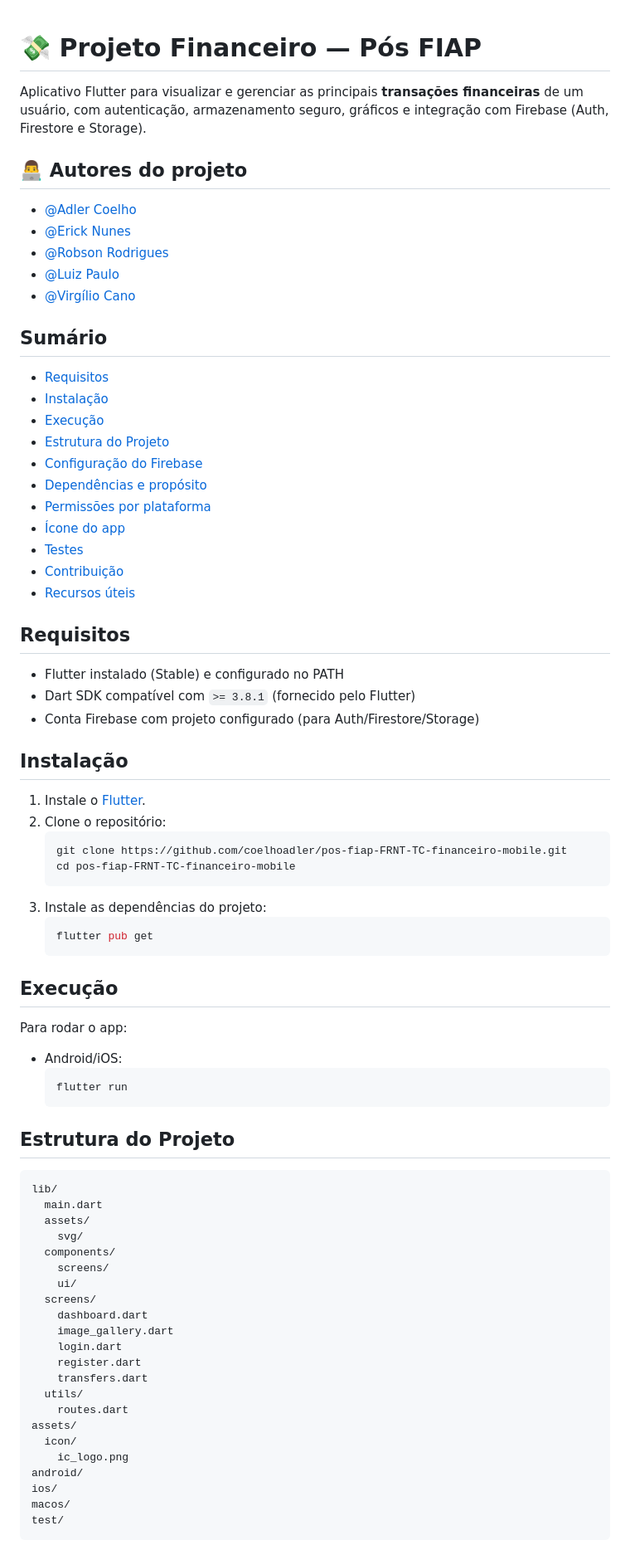
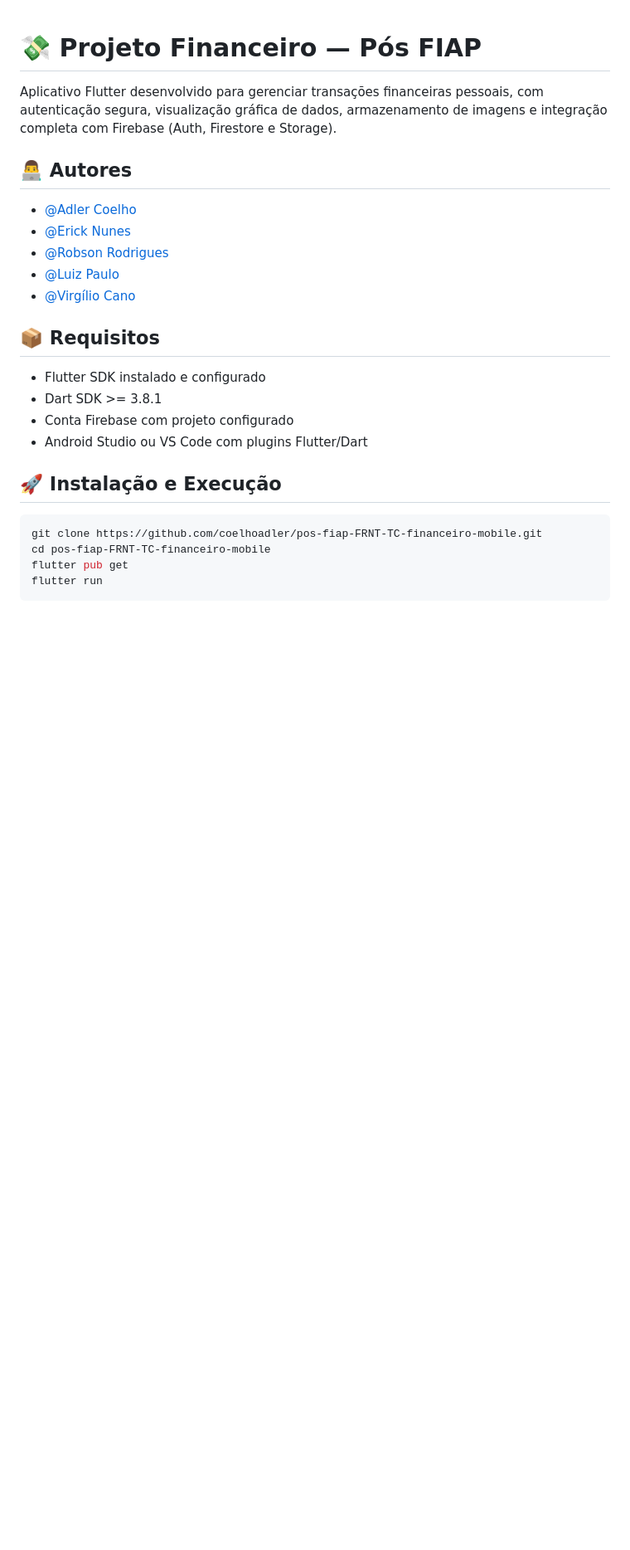
Before and after one commit to coelhoadler/pos-fiap-FRNT-TC-financeiro-mobile, a Markdown page: README.md, the part around the change printed below. Shown: that part at 83% size. Rendered like a GitHub page; blank space fills up the shorter version.

Commit message:
Update README.md
ajustando o readme do projeto.

````diff
--- a/README.md
+++ b/README.md
@@ -1,8 +1,8 @@
 # 💸 Projeto Financeiro — Pós FIAP
 
-Aplicativo Flutter para visualizar e gerenciar as principais **transações financeiras** de um usuário, com autenticação, armazenamento seguro, gráficos e integração com Firebase (Auth, Firestore e Storage).
+Aplicativo Flutter desenvolvido para gerenciar transações financeiras pessoais, com autenticação segura, visualização gráfica de dados, armazenamento de imagens e integração completa com Firebase (Auth, Firestore e Storage).
 
-## 👨‍💻 Autores do projeto
+## 👨‍💻 Autores
 
 - [@Adler Coelho](https://www.linkedin.com/in/adlercoelhosantos/)
 - [@Erick Nunes](https://www.linkedin.com/in/erick-nunes-bb81a9136/)
@@ -10,72 +10,19 @@ Aplicativo Flutter para visualizar e gerenciar as principais **transações fina
 - [@Luiz Paulo](https://www.linkedin.com/in/luizpaulocaldas/)
 - [@Virgílio Cano](https://www.linkedin.com/in/virgiliocano/)
 
-## Sumário
+## 📦 Requisitos
 
-- [Requisitos](#requisitos)
-- [Instalação](#instalação)
-- [Execução](#execução)
-- [Estrutura do Projeto](#estrutura-do-projeto)
-- [Configuração do Firebase](#configuração-do-firebase)
-- [Dependências e propósito](#dependências-e-propósito)
-- [Permissões por plataforma](#permissões-por-plataforma)
-- [Ícone do app](#ícone-do-app)
-- [Testes](#testes)
-- [Contribuição](#contribuição)
-- [Recursos úteis](#recursos-úteis)
+- Flutter SDK instalado e configurado
+- Dart SDK >= 3.8.1
+- Conta Firebase com projeto configurado
+- Android Studio ou VS Code com plugins Flutter/Dart
 
-## Requisitos
+## 🚀 Instalação e Execução
 
-- Flutter instalado (Stable) e configurado no PATH
-- Dart SDK compatível com `>= 3.8.1` (fornecido pelo Flutter)
-- Conta Firebase com projeto configurado (para Auth/Firestore/Storage)
-
-## Instalação
-
-1. Instale o [Flutter](https://docs.flutter.dev/get-started/install).
-2. Clone o repositório:
-   ```sh
-   git clone https://github.com/coelhoadler/pos-fiap-FRNT-TC-financeiro-mobile.git
-   cd pos-fiap-FRNT-TC-financeiro-mobile
-   ```
-3. Instale as dependências do projeto:
-   ```sh
-   flutter pub get
-   ```
-
-## Execução
-
-Para rodar o app:
-
-- Android/iOS:
-  ```sh
-  flutter run
-  ```
-
-## Estrutura do Projeto
-
-```
-lib/
-  main.dart
-  assets/
-    svg/
-  components/
-    screens/
-    ui/
-  screens/
-    dashboard.dart
-    image_gallery.dart
-    login.dart
-    register.dart
-    transfers.dart
-  utils/
-    routes.dart
-assets/
-  icon/
-    ic_logo.png
-android/
-ios/
-macos/
-test/
+ ```sh
+ git clone https://github.com/coelhoadler/pos-fiap-FRNT-TC-financeiro-mobile.git
+cd pos-fiap-FRNT-TC-financeiro-mobile
+flutter pub get
+flutter run
 ```
 
````
Also changed, not shown: other parts of README.md (+89 -99 lines).
